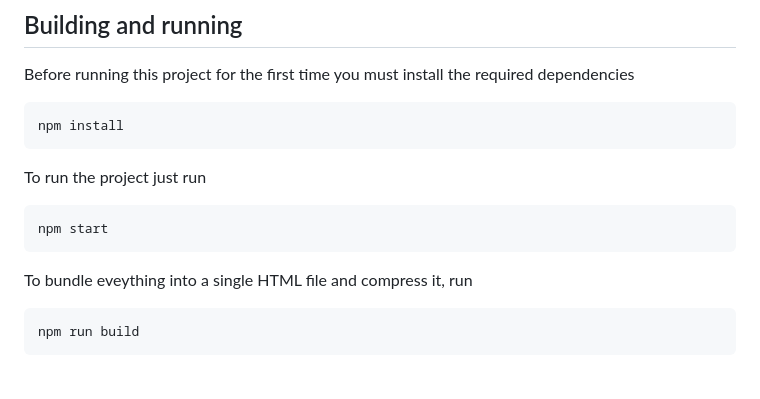
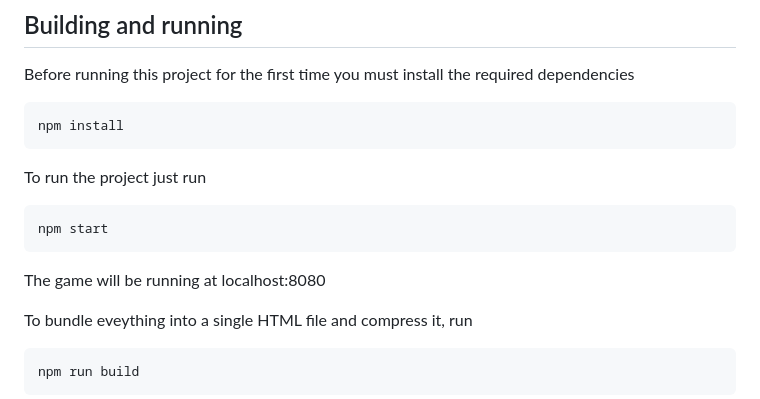
Before and after one commit to lucasaug/http-runner-js13k-2020, a Markdown page: README.md, the part around the change. Drawn GitHub-style; blank space fills up the shorter version.

Commit message:
:books: Update missing information on README

````diff
--- a/README.md
+++ b/README.md
@@ -21,6 +21,8 @@ To run the project just run
 ```
 npm start
 ```
+
+The game will be running at localhost:8080
 
 To bundle eveything into a single HTML file and compress it, run
 ```
````
